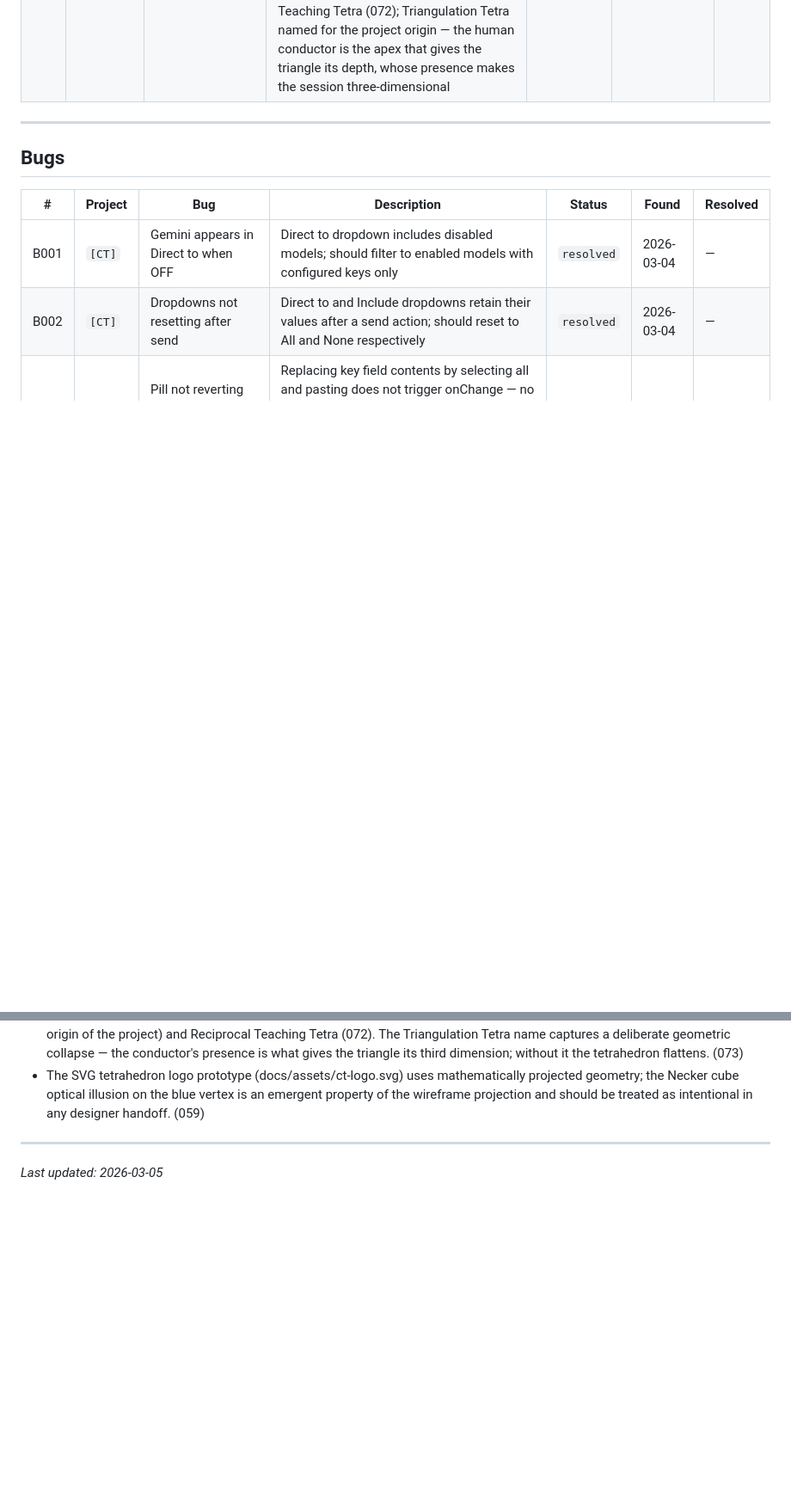
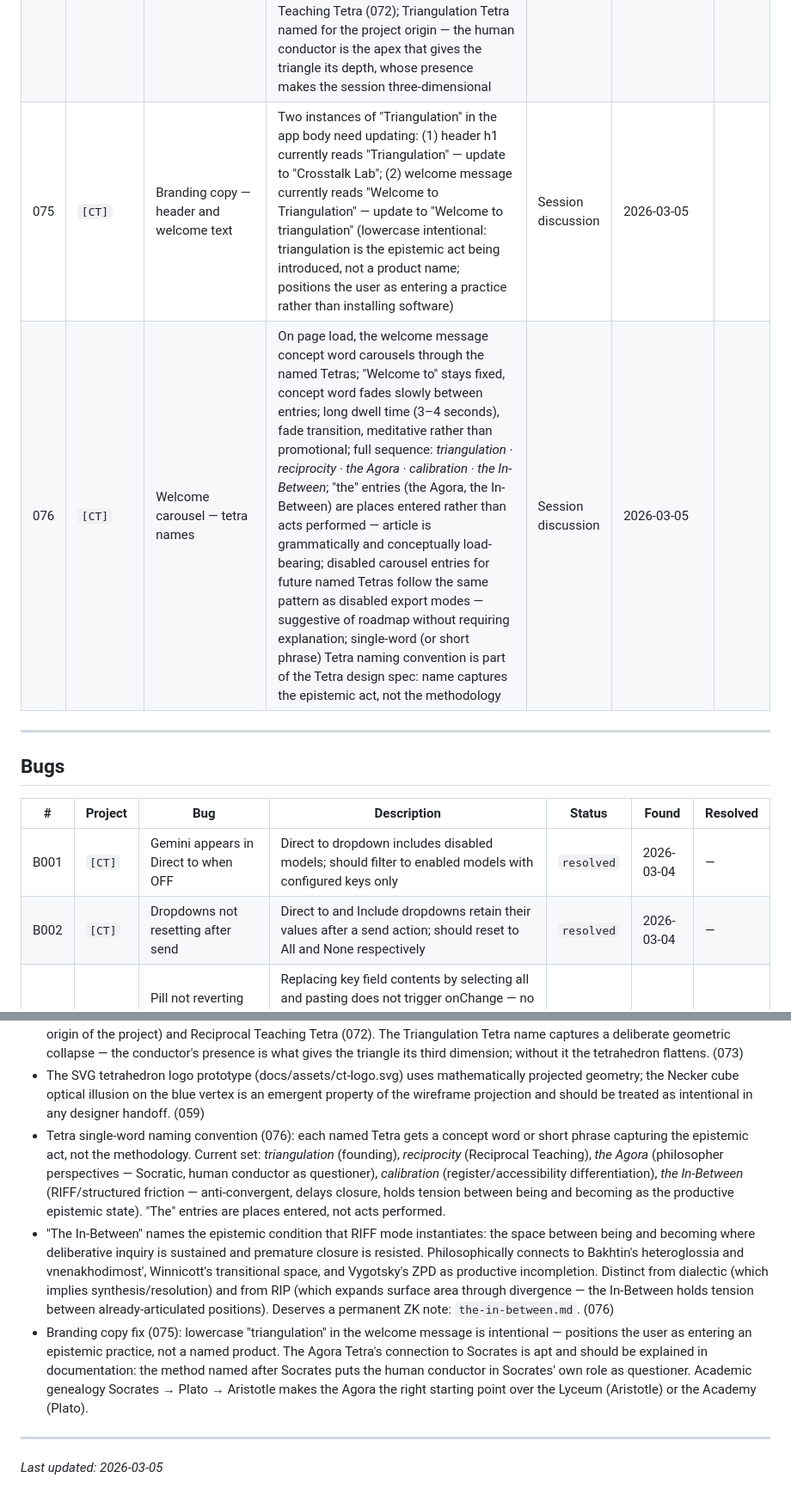
Before and after one commit to habermas-labs/crosstalk, a Markdown page: CT-TRACKER.md, 2 parts joined by grey strips. Shown at 86% size. Drawn GitHub-style; blank space fills up the shorter version.

Commit message:
chore: add entries 075-076, tetra naming notes, In-Between ZK flag

```diff
--- a/CT-TRACKER.md
+++ b/CT-TRACKER.md
@@ -87,6 +87,8 @@ Low barrier to entry — if it crossed our minds, it belongs here.
 | 071 | `[CT]` | Session constraints / prompt scaffolding layer | A third prompt engineering surface distinct from roles and the prompt itself; constraints define rules of engagement that apply regardless of role or content — scope constraints (what's fixed vs open), output constraints (form rules independent of verbosity), epistemic stance constraints (how to hold the ideas), domain constraints (assumed knowledge level), interaction constraints (how models engage with each other); implemented as reusable named constraint sets applied per session or per model; see ZK note: ct-prompt-engineering-surfaces.md | `idea` | Session discussion | 2026-03-04 |
 | 072 | `[CT]` | Reciprocal Teaching interaction preset | Named mode preset based on Palincsar and Brown's Reciprocal Teaching (1984); four roles mapped to CT's four-vertex structure — three AI models hold Predictor, Questioner, and Clarifier roles, human conductor holds the fourth; Summarizer role rotates or is handled by conductor; grounded in Vygotskian ZPD and apprenticeship model — roles designed to scaffold comprehension and build toward internalization; Questioner is generative/opening (distinct from Critical Reader which is adversarial/pressure-testing); Clarifier is new — identifies where understanding has broken down and repairs it; Predictor is forward-looking — anticipates implications, next productive questions, where argument leads; connects to Bakhtinian outsideness through shared Vygotsky/Bakhtin intellectual lineage; see ZK note: reciprocal-teaching-ct-preset.md | `idea` | User insight | 2026-03-04 |
 | 073 | `[CT]` | Tetras — named interaction presets | "Tetra" is the project term for a named four-role interaction configuration; three AI models hold distinct roles, human conductor holds the fourth vertex; named for the tetrahedron concept (059 note) where any three vertices form a triangle but the fourth adds dimension; Tetras sit between roles (individual model instructions) and modes (session-level structure) in the interaction design taxonomy; first two named Tetras: Triangulation Tetra (Presenter, Critical Reader, Silent Observer, Conductor — the founding configuration) and Reciprocal Teaching Tetra (072); Triangulation Tetra named for the project origin — the human conductor is the apex that gives the triangle its depth, whose presence makes the session three-dimensional | `idea` | Session discussion | 2026-03-04 |
+| 075 | `[CT]` | Branding copy — header and welcome text | Two instances of "Triangulation" in the app body need updating: (1) header h1 currently reads "Triangulation" — update to "Crosstalk Lab"; (2) welcome message currently reads "Welcome to Triangulation" — update to "Welcome to triangulation" (lowercase intentional: triangulation is the epistemic act being introduced, not a product name; positions the user as entering a practice rather than installing software) | Session discussion | 2026-03-05 |
+| 076 | `[CT]` | Welcome carousel — tetra names | On page load, the welcome message concept word carousels through the named Tetras; "Welcome to" stays fixed, concept word fades slowly between entries; long dwell time (3–4 seconds), fade transition, meditative rather than promotional; full sequence: *triangulation · reciprocity · the Agora · calibration · the In-Between*; "the" entries (the Agora, the In-Between) are places entered rather than acts performed — article is grammatically and conceptually load-bearing; disabled carousel entries for future named Tetras follow the same pattern as disabled export modes — suggestive of roadmap without requiring explanation; single-word (or short phrase) Tetra naming convention is part of the Tetra design spec: name captures the epistemic act, not the methodology | Session discussion | 2026-03-05 |
 
 ---
 
@@ -171,6 +173,9 @@ Low barrier to entry — if it crossed our minds, it belongs here.
 - Accessibility in Crosstalk spans three distinct user personas with different primary needs: blind users (voice conductor mode, audio export), neurodivergent/ADHD users (verbosity control, readability targeting, TTS), deaf and hard-of-hearing users (visual legibility in presentation mode, caption layer integration). Features designed for each persona have significant general utility. See ZK note: ct-accessibility-design-principles.md
 - "Tetra" is the project term for a named four-role interaction preset — three AI roles plus the human conductor as the fourth vertex. Sits between roles and modes in the taxonomy. First two named Tetras: Triangulation Tetra (founding configuration, origin of the project) and Reciprocal Teaching Tetra (072). The Triangulation Tetra name captures a deliberate geometric collapse — the conductor's presence is what gives the triangle its third dimension; without it the tetrahedron flattens. (073)
 - The SVG tetrahedron logo prototype (docs/assets/ct-logo.svg) uses mathematically projected geometry; the Necker cube optical illusion on the blue vertex is an emergent property of the wireframe projection and should be treated as intentional in any designer handoff. (059)
+- Tetra single-word naming convention (076): each named Tetra gets a concept word or short phrase capturing the epistemic act, not the methodology. Current set: *triangulation* (founding), *reciprocity* (Reciprocal Teaching), *the Agora* (philosopher perspectives — Socratic, human conductor as questioner), *calibration* (register/accessibility differentiation), *the In-Between* (RIFF/structured friction — anti-convergent, delays closure, holds tension between being and becoming as the productive epistemic state). "The" entries are places entered, not acts performed.
+- "The In-Between" names the epistemic condition that RIFF mode instantiates: the space between being and becoming where deliberative inquiry is sustained and premature closure is resisted. Philosophically connects to Bakhtin's heteroglossia and vnenakhodimost', Winnicott's transitional space, and Vygotsky's ZPD as productive incompletion. Distinct from dialectic (which implies synthesis/resolution) and from RIP (which expands surface area through divergence — the In-Between holds tension between already-articulated positions). Deserves a permanent ZK note: `the-in-between.md`. (076)
+- Branding copy fix (075): lowercase "triangulation" in the welcome message is intentional — positions the user as entering an epistemic practice, not a named product. The Agora Tetra's connection to Socrates is apt and should be explained in documentation: the method named after Socrates puts the human conductor in Socrates' own role as questioner. Academic genealogy Socrates → Plato → Aristotle makes the Agora the right starting point over the Lyceum (Aristotle) or the Academy (Plato).
 
 ---
 *Last updated: 2026-03-05*
```
